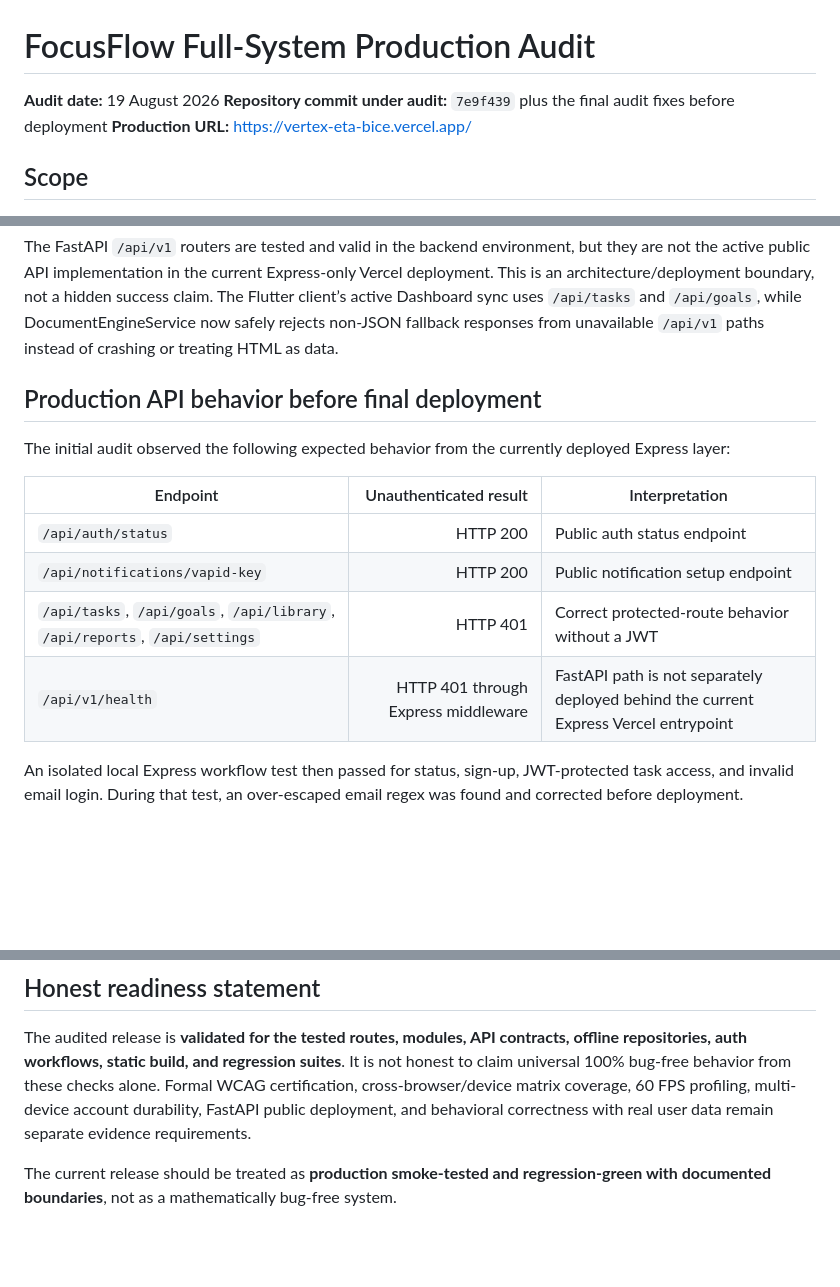
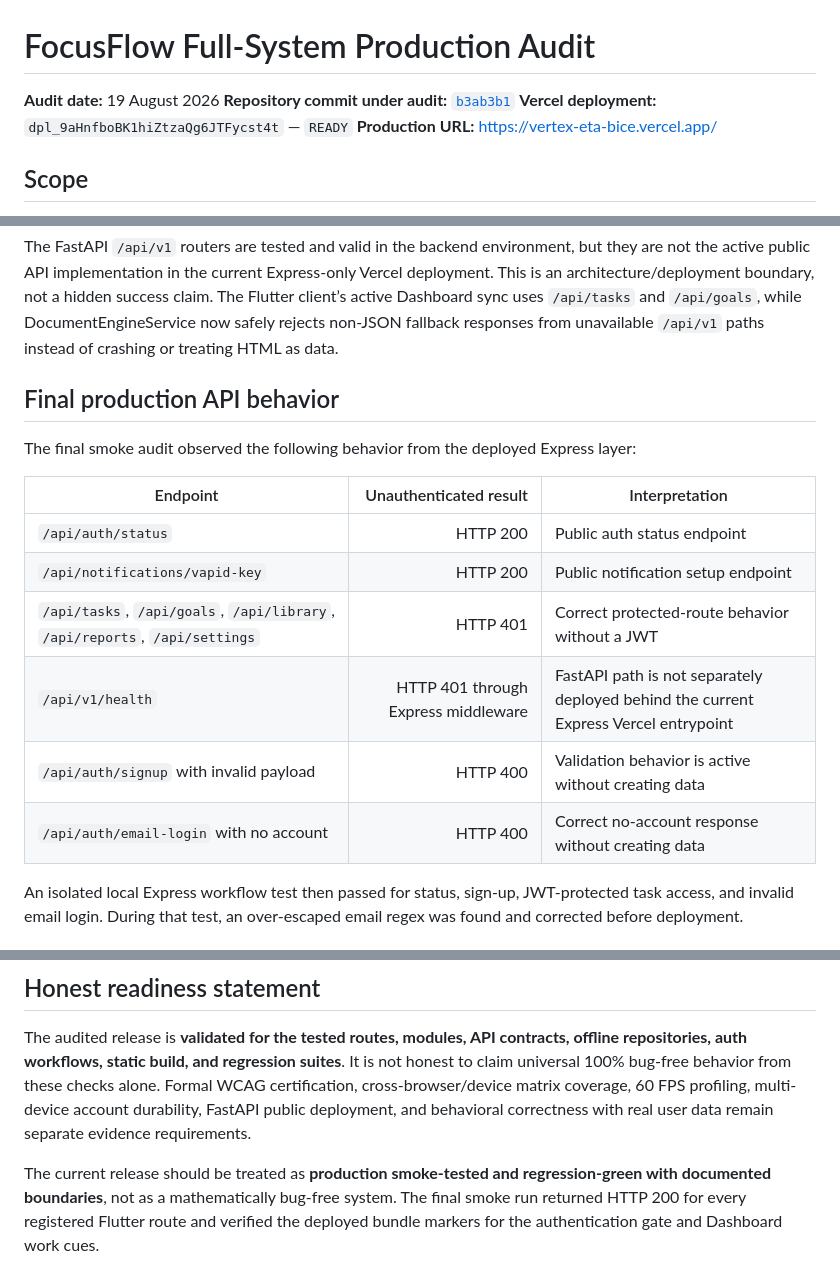
Before and after one commit to kanganeaditya25-spec/Vertex, a Markdown page: docs/FULL_SYSTEM_PRODUCTION_AUDIT_2026-08-19.md, 3 parts joined by grey strips. Rendered like a GitHub page; blank space fills up the shorter version.

```diff
--- a/docs/FULL_SYSTEM_PRODUCTION_AUDIT_2026-08-19.md
+++ b/docs/FULL_SYSTEM_PRODUCTION_AUDIT_2026-08-19.md
@@ -1,7 +1,8 @@
 # FocusFlow Full-System Production Audit
 
 **Audit date:** 19 August 2026
-**Repository commit under audit:** `7e9f439` plus the final audit fixes before deployment
+**Repository commit under audit:** [`b3ab3b1`](https://github.com/kanganeaditya25-spec/Vertex/commit/b3ab3b15f9b018fa09be7c60800821dc7ddedb5a)
+**Vercel deployment:** `dpl_9aHnfboBK1hiZtzaQg6JTFycst4t` — `READY`
 **Production URL:** [https://vertex-eta-bice.vercel.app/](https://vertex-eta-bice.vercel.app/)
 
 ## Scope
@@ -42,9 +43,9 @@ The audit found that the Flutter authentication UI previously stored only a loca
 
 The FastAPI `/api/v1` routers are tested and valid in the backend environment, but they are not the active public API implementation in the current Express-only Vercel deployment. This is an architecture/deployment boundary, not a hidden success claim. The Flutter client’s active Dashboard sync uses `/api/tasks` and `/api/goals`, while DocumentEngineService now safely rejects non-JSON fallback responses from unavailable `/api/v1` paths instead of crashing or treating HTML as data.
 
-## Production API behavior before final deployment
+## Final production API behavior
 
-The initial audit observed the following expected behavior from the currently deployed Express layer:
+The final smoke audit observed the following behavior from the deployed Express layer:
 
 | Endpoint | Unauthenticated result | Interpretation |
 |---|---:|---|
@@ -52,6 +53,8 @@ The initial audit observed the following expected behavior from the currently de
 | `/api/notifications/vapid-key` | HTTP 200 | Public notification setup endpoint |
 | `/api/tasks`, `/api/goals`, `/api/library`, `/api/reports`, `/api/settings` | HTTP 401 | Correct protected-route behavior without a JWT |
 | `/api/v1/health` | HTTP 401 through Express middleware | FastAPI path is not separately deployed behind the current Express Vercel entrypoint |
+| `/api/auth/signup` with invalid payload | HTTP 400 | Validation behavior is active without creating data |
+| `/api/auth/email-login` with no account | HTTP 400 | Correct no-account response without creating data |
 
 An isolated local Express workflow test then passed for status, sign-up, JWT-protected task access, and invalid email login. During that test, an over-escaped email regex was found and corrected before deployment.
 
@@ -76,4 +79,4 @@ FastAPI emits deprecation warnings for `on_event` startup handlers and Starlette
 
 The audited release is **validated for the tested routes, modules, API contracts, offline repositories, auth workflows, static build, and regression suites**. It is not honest to claim universal 100% bug-free behavior from these checks alone. Formal WCAG certification, cross-browser/device matrix coverage, 60 FPS profiling, multi-device account durability, FastAPI public deployment, and behavioral correctness with real user data remain separate evidence requirements.
 
-The current release should be treated as **production smoke-tested and regression-green with documented boundaries**, not as a mathematically bug-free system.
+The current release should be treated as **production smoke-tested and regression-green with documented boundaries**, not as a mathematically bug-free system. The final smoke run returned HTTP 200 for every registered Flutter route and verified the deployed bundle markers for the authentication gate and Dashboard work cues.
```
Also changed, not shown: PROJECT_STATUS.md (+6 -4 lines).
